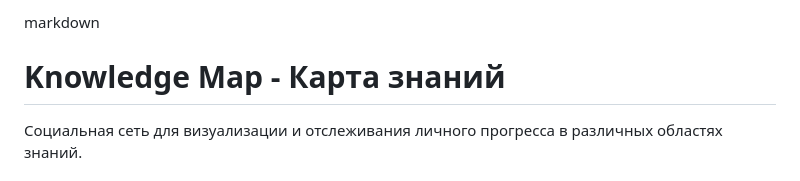
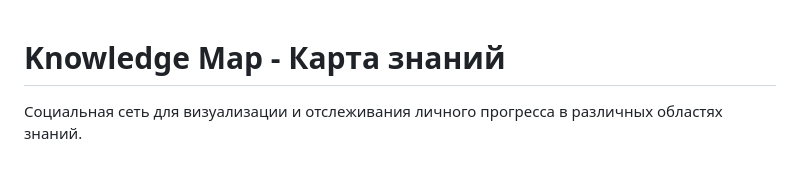
Before and after one commit to gerich15/knowledge_map, a Markdown page: README.md, the part around the change. GitHub-like rendering.

```diff
--- a/README.md
+++ b/README.md
@@ -1,4 +1,3 @@
-markdown
 # Knowledge Map - Карта знаний
 
 Социальная сеть для визуализации и отслеживания личного прогресса в различных областях знаний.
```
